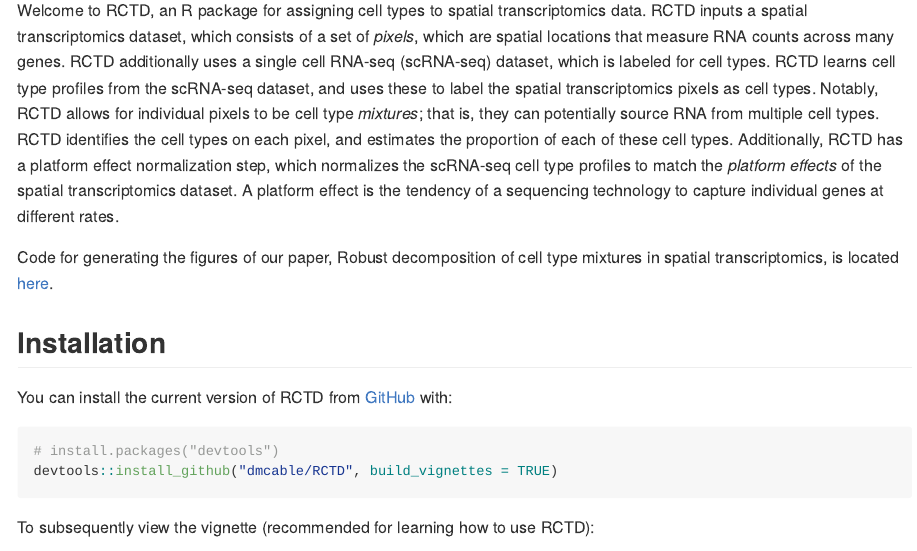
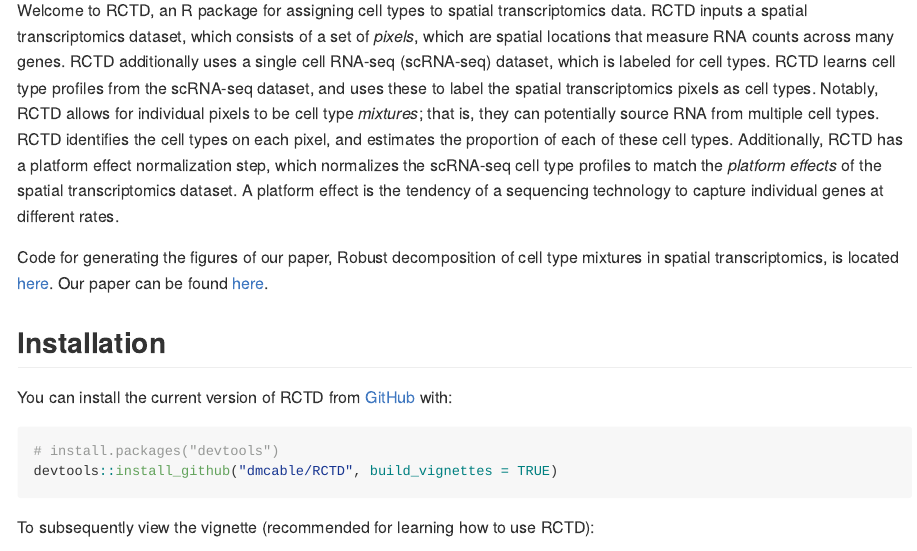
Before and after one commit to dmcable/spacexr, an R Markdown document (README.Rmd): the page in a window 1100 px wide, from 110 px down. The pictures show the output file README.md that the author committed with the source, drawn offline in the style of GitHub; long lines of code are wrapped.

Commit message:
reference paper

```diff
--- a/README.Rmd
+++ b/README.Rmd
@@ -30,7 +30,7 @@ normalizes the scRNA-seq cell type profiles to match the *platform effects* of t
 transcriptomics dataset. A platform effect is the tendency of a sequencing technology to capture
 individual genes at different rates.
 
-Code for generating the figures of our paper, Robust decomposition of cell type mixtures in spatial transcriptomics, is located [here](https://github.com/dmcable/RCTD/tree/dev/AnalysisPaper).
+Code for generating the figures of our paper, Robust decomposition of cell type mixtures in spatial transcriptomics, is located [here](https://github.com/dmcable/RCTD/tree/dev/AnalysisPaper). Our paper can be found [here](https://www.biorxiv.org/content/10.1101/2020.05.07.082750v1).
 
 ## Installation
 
```
Also changed, not shown: README.md.
